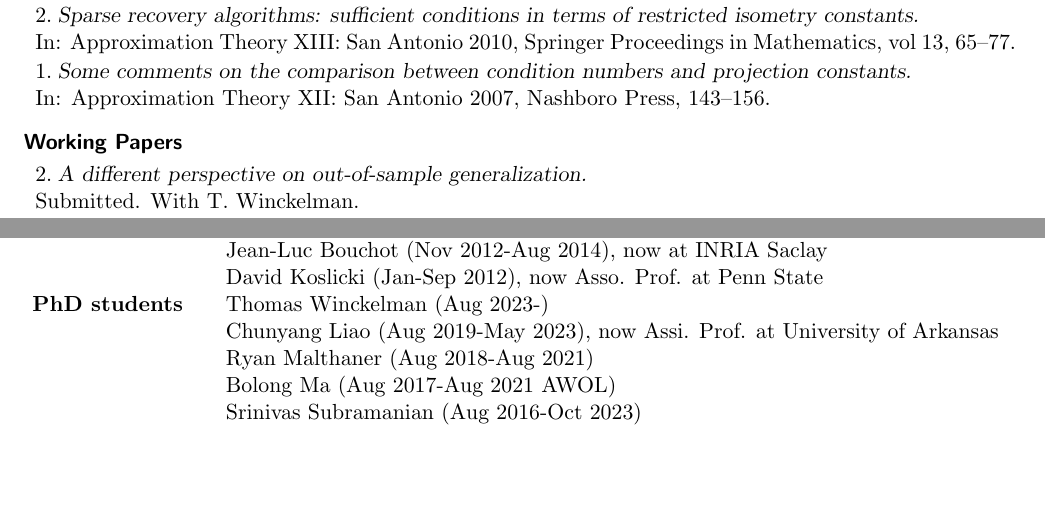
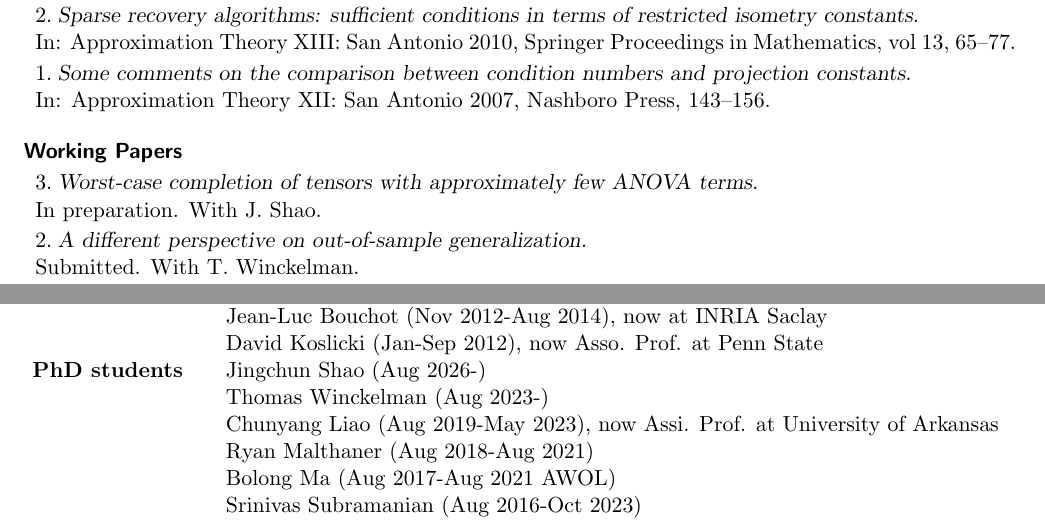
Before and after one commit to foucart/foucart.github.io, a LaTeX CV (vita/Vita.tex): two parts of pages 6 and 16 of 18, joined at a grey line, cut so that both start at the same text, the shorter picture padded with empty space. Compiled offline with pdfLaTeX.

Commit message:
updated CV

```diff
--- a/vita/Vita.tex
+++ b/vita/Vita.tex
@@ -472,6 +472,8 @@ In: Approximation Theory XII: San Antonio 2007, Nashboro Press, 143--156.
 
 \subsection{Working Papers}
 \betaremune
+\item {\sl Worst-case completion of tensors with approximately few ANOVA terms.}\\
+In preparation. With J. Shao.
 \item {\sl A different perspective on out-of-sample generalization.}\\
 Submitted. With T. Winckelman.
 \item {\sl Optimal algorithms for nonlinear estimation with convex models.}\\
@@ -1071,6 +1073,7 @@ Asso. Prof. at Penn State\\
 
 %\begin{tabular}{ll}
 {\bf PhD students\;}
+& Jingchun Shao (Aug 2026-)\\
 & Thomas Winckelman (Aug 2023-)\\
 %& Tushar Pandey (Aug 2020-) \\
 & Chunyang Liao (Aug 2019-May 2023), now Assi. Prof. at University of Arkansas\\
```
Also changed, not shown: vita/Vita.pdf, vita/Vita.tex (6 more changed lines), 4 other files.
